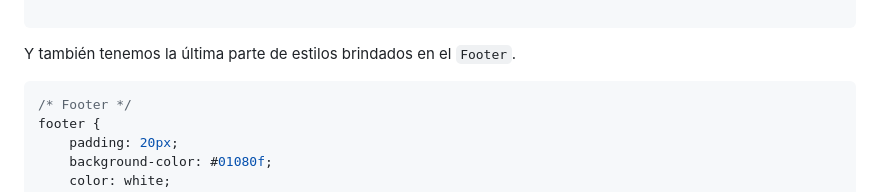
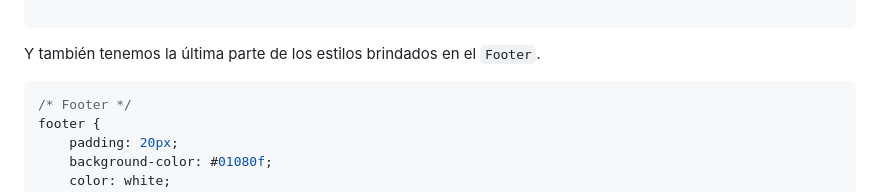
Before and after one commit to IreVictoria/proyecto_landing3, a Markdown page: README.md, the part around the change. GitHub-like rendering.

Commit message:
Modificación de texto 2 README.md

```diff
--- a/README.md
+++ b/README.md
@@ -341,7 +341,7 @@ Luego tenemos el diseño de estilos brindado en `Productos`.
 
 <p>
 
-Y también tenemos la última parte de estilos brindados en el `Footer`.
+Y también tenemos la última parte de los estilos brindados en el `Footer`.
 
 </p>
 
```
